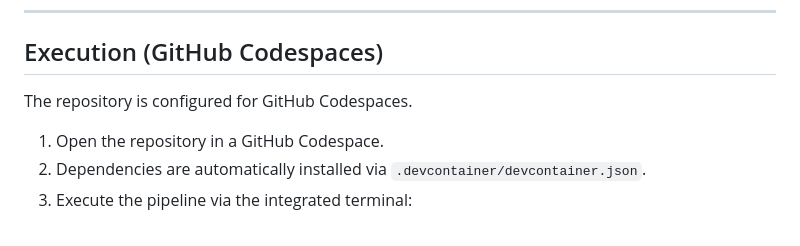
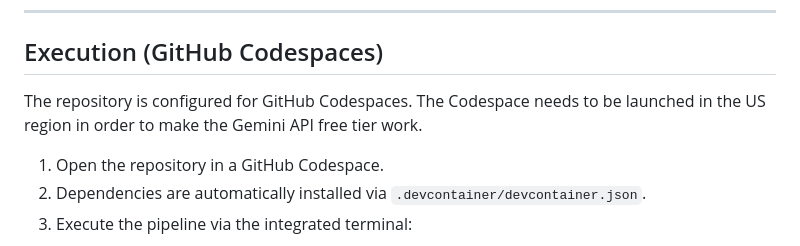
Before and after one commit to kleinnconrad/etf-predictor, a Markdown page: README.md, the part around the change. GitHub-like rendering.

Commit message:
feat: update readme

```diff
--- a/README.md
+++ b/README.md
@@ -72,7 +72,7 @@ Tickers missing more than 10% of the requested historical data (e.g., due to rec
 
 ## Execution (GitHub Codespaces)
 
-The repository is configured for GitHub Codespaces.
+The repository is configured for GitHub Codespaces. The Codespace needs to be launched in the US region in order to make the Gemini API free tier work.
 
 1. Open the repository in a GitHub Codespace.
 2. Dependencies are automatically installed via `.devcontainer/devcontainer.json`.
```
